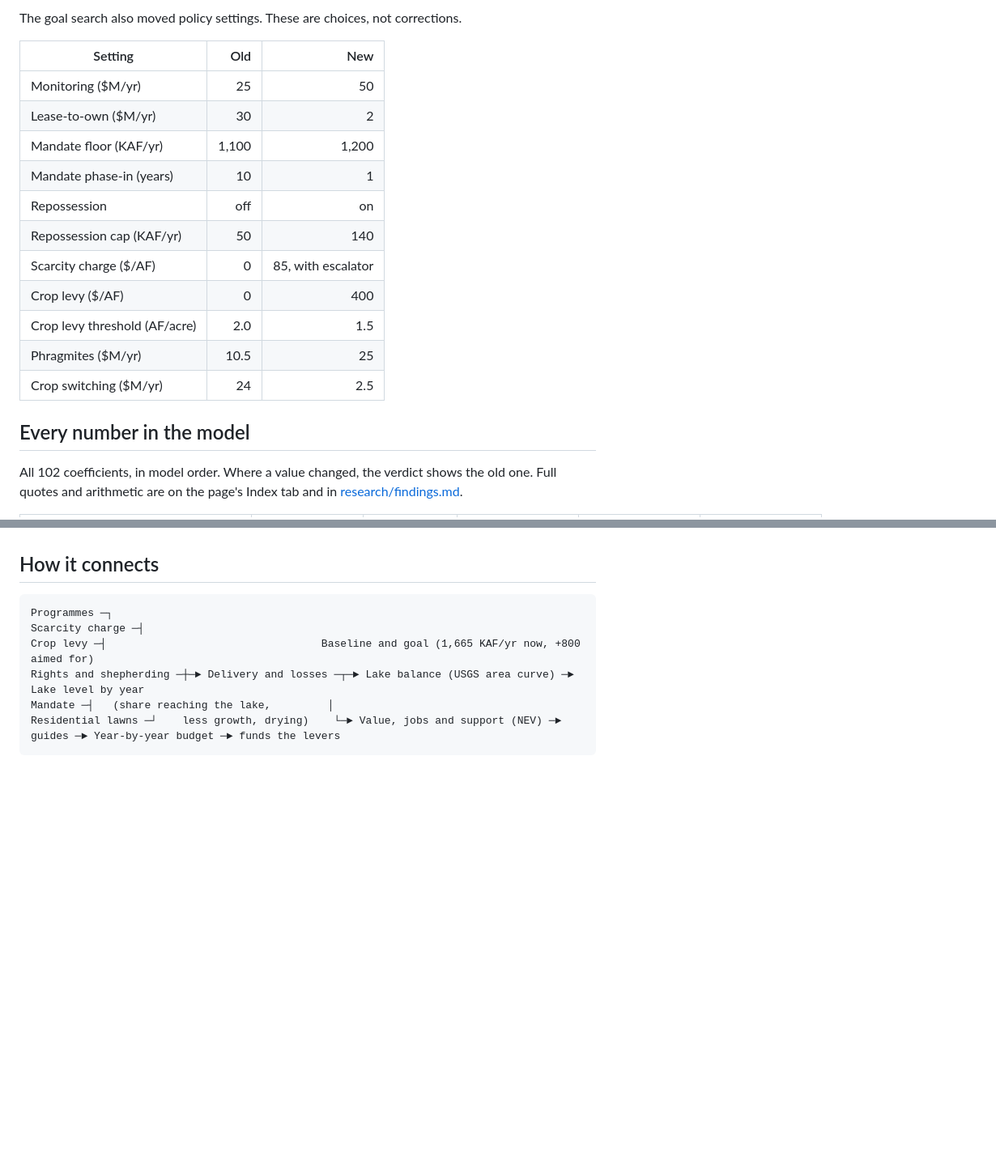
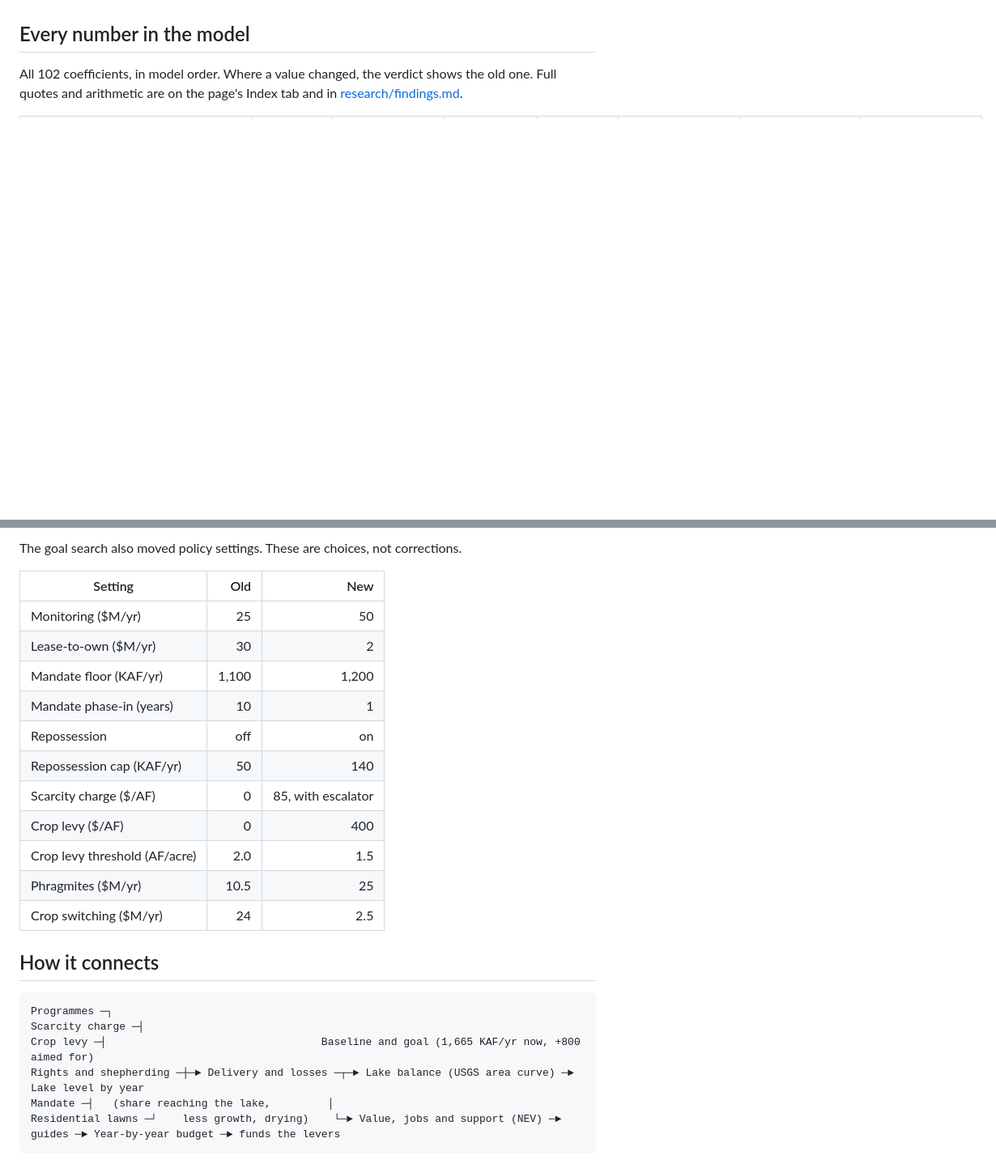
Before and after one commit to iamrichardmaier-sudo/Save-the-Great-Salt-Lake, a Markdown page: research/report.md, 2 parts joined by grey strips. Shown at 81% size. Drawn GitHub-style; blank space fills up the shorter version.

````diff
--- a/research/report.md
+++ b/research/report.md
@@ -117,19 +37,3 @@ Each of those is a policy choice for the owner.
-The goal search also moved policy settings. These are choices, not corrections.
-
-| Setting | Old | New |
-| --- | --: | --: |
-| Monitoring ($M/yr) | 25 | 50 |
-| Lease-to-own ($M/yr) | 30 | 2 |
-| Mandate floor (KAF/yr) | 1,100 | 1,200 |
-| Mandate phase-in (years) | 10 | 1 |
-| Repossession | off | on |
-| Repossession cap (KAF/yr) | 50 | 140 |
-| Scarcity charge ($/AF) | 0 | 85, with escalator |
-| Crop levy ($/AF) | 0 | 400 |
-| Crop levy threshold (AF/acre) | 2.0 | 1.5 |
-| Phragmites ($M/yr) | 10.5 | 25 |
-| Crop switching ($M/yr) | 24 | 2.5 |
-
 ## Every number in the model
 
 All 102 coefficients, in model order. Where a value changed, the verdict shows the old one. Full quotes and arithmetic are on the page's Index tab and in [research/findings.md](https://github.com/iamrichardmaier-sudo/Save-the-Great-Salt-Lake/blob/claude/clever-bardeen-unjgd2/research/findings.md).
@@ -379,3 +363,19 @@ Three of these are policy settings the goal search chooses: `lease_to_own_dollar
+The goal search also moved policy settings. These are choices, not corrections.
+
+| Setting | Old | New |
+| --- | --: | --: |
+| Monitoring ($M/yr) | 25 | 50 |
+| Lease-to-own ($M/yr) | 30 | 2 |
+| Mandate floor (KAF/yr) | 1,100 | 1,200 |
+| Mandate phase-in (years) | 10 | 1 |
+| Repossession | off | on |
+| Repossession cap (KAF/yr) | 50 | 140 |
+| Scarcity charge ($/AF) | 0 | 85, with escalator |
+| Crop levy ($/AF) | 0 | 400 |
+| Crop levy threshold (AF/acre) | 2.0 | 1.5 |
+| Phragmites ($M/yr) | 10.5 | 25 |
+| Crop switching ($M/yr) | 24 | 2.5 |
+
 ## How it connects
 
 ```
````
Also changed, not shown: other parts of research/report.md (+185 -185 lines), HANDOFF.md (+18 -26 lines).
